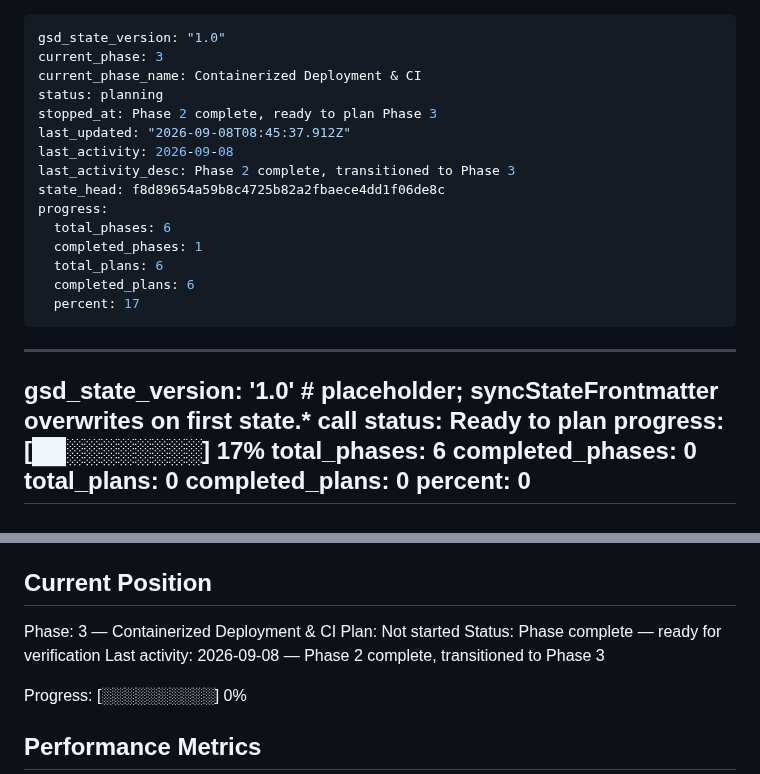
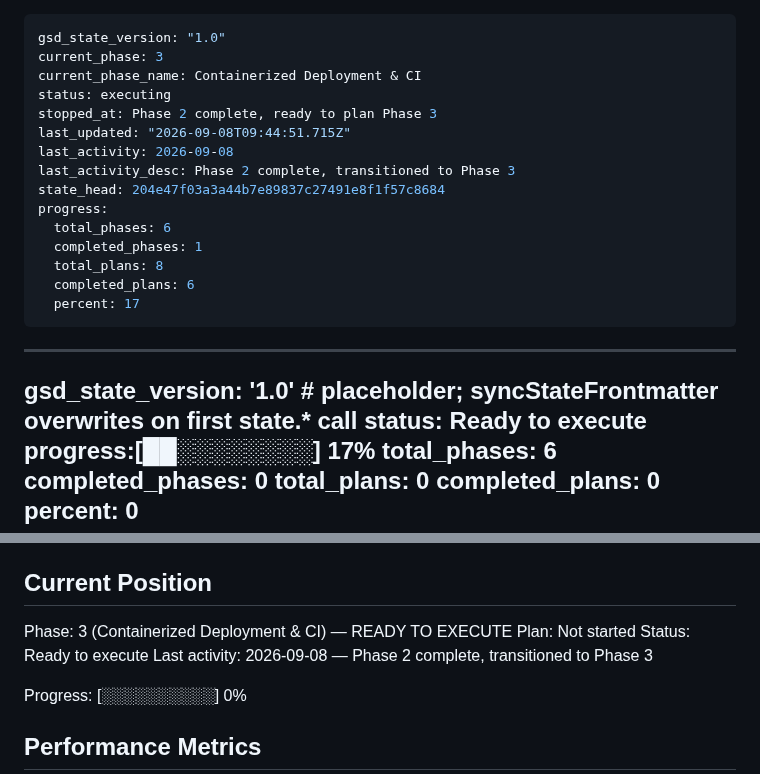
Before and after one commit to phuongddx/llm-gateway, a Markdown page: .planning/STATE.md, 2 parts joined by grey strips. GitHub-like rendering.

Commit message:
docs(03): create phase plan

```diff
--- a/.planning/STATE.md
+++ b/.planning/STATE.md
@@ -2,16 +2,16 @@
 gsd_state_version: "1.0"
 current_phase: 3
 current_phase_name: Containerized Deployment & CI
-status: planning
+status: executing
 stopped_at: Phase 2 complete, ready to plan Phase 3
-last_updated: "2026-09-08T08:45:37.912Z"
+last_updated: "2026-09-08T09:44:51.715Z"
 last_activity: 2026-09-08
 last_activity_desc: Phase 2 complete, transitioned to Phase 3
-state_head: f8d89654a59b8c4725b82a2fbaece4dd1f06de8c
+state_head: 204e47f03a3a44b7e89837c27491e8f1f57c8684
 progress:
   total_phases: 6
   completed_phases: 1
-  total_plans: 6
+  total_plans: 8
   completed_plans: 6
   percent: 17
 ---
@@ -19,7 +19,7 @@ progress:
 <!-- STATE-MD-SCHEMA:START:frontmatter — generated by scripts/gen-state-md-docs.cjs from src/state-md-schema.cts; do not edit by hand -->
 ---
 gsd_state_version: '1.0'  # placeholder; syncStateFrontmatter overwrites on first state.* call
-status: Ready to plan
+status: Ready to execute
 progress:[██░░░░░░░░] 17%
   total_phases: 6
   completed_phases: 0
@@ -40,9 +40,9 @@ See: .planning/PROJECT.md (updated 2026-09-08)
 
 ## Current Position
 
-Phase: 3 — Containerized Deployment & CI
+Phase: 3 (Containerized Deployment & CI) — READY TO EXECUTE
 Plan: Not started
-Status: Phase complete — ready for verification
+Status: Ready to execute
 Last activity: 2026-09-08 — Phase 2 complete, transitioned to Phase 3
 
 Progress: [░░░░░░░░░░] 0%
```
